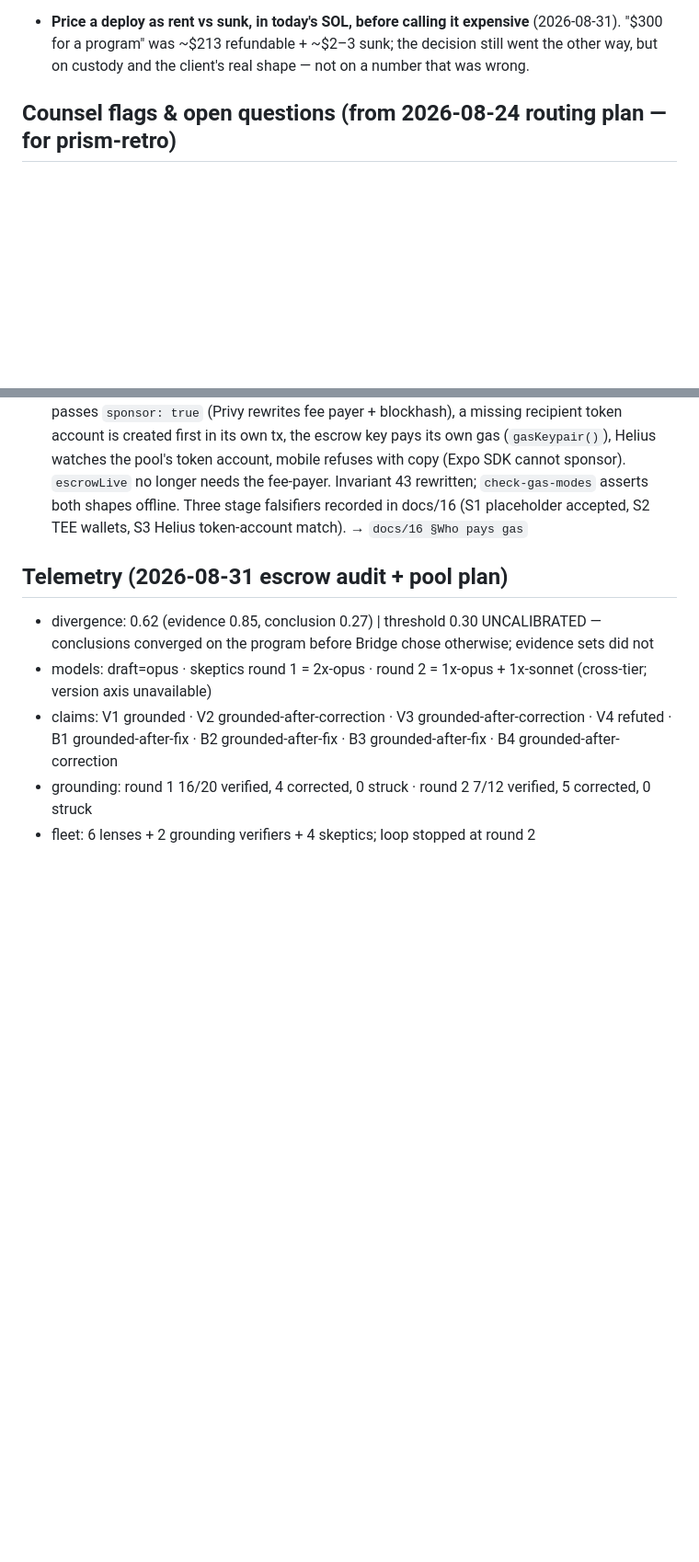
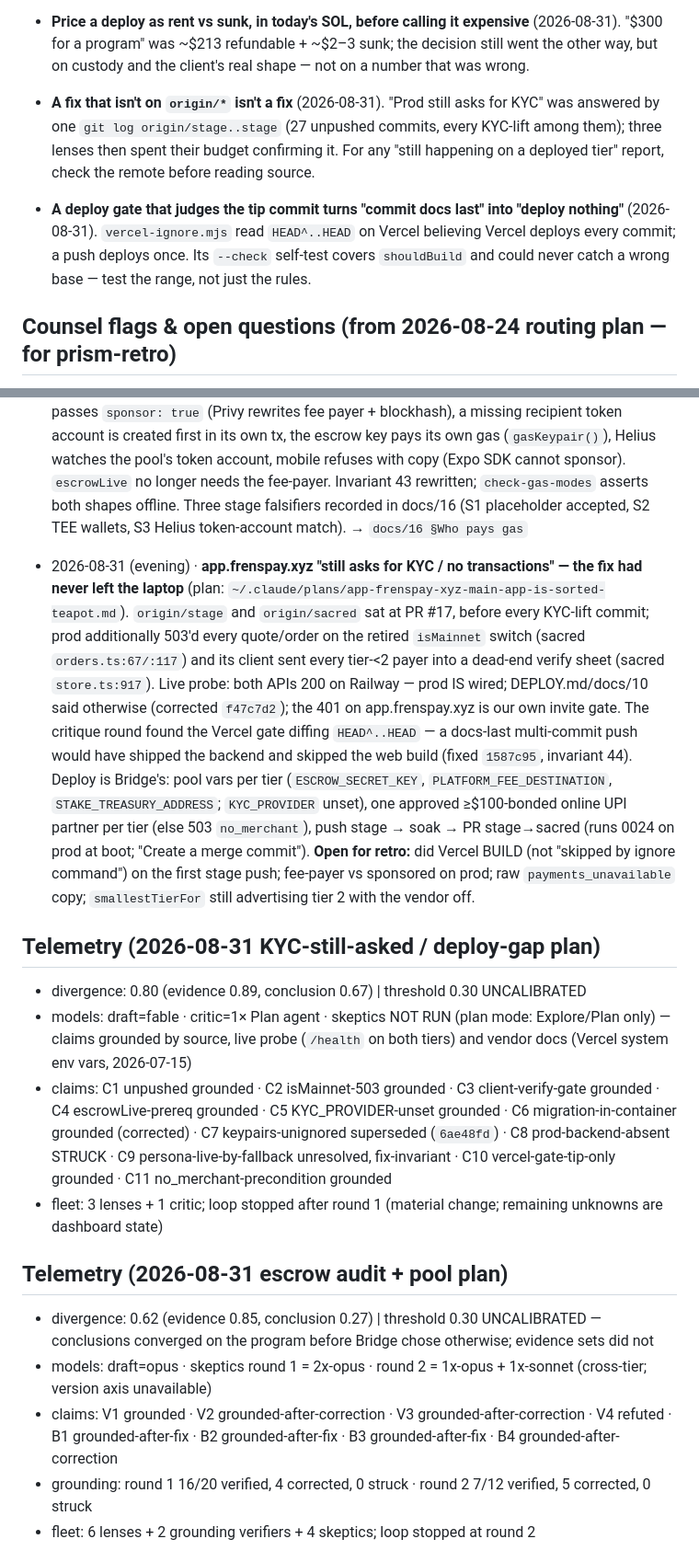
Before and after one commit to unabrijed/frenspay, a Markdown page: monorepo/.prism/project-model.md, 2 parts joined by grey strips. Shown at 92% size. Rendered like a GitHub page; blank space fills up the shorter version.

Commit message:
chore(prism): the deploy-gap decision, invariant 44 (gates diff the moved range), two lessons
Co-Authored-By: Claude Fable 5 <noreply@anthropic.com>
Claude-Session: https://claude.ai/code/session_01LukVJxBYb1g6QEj9mNN9su

```diff
--- a/monorepo/.prism/project-model.md
+++ b/monorepo/.prism/project-model.md
@@ -218,6 +223,12 @@ zones/Lessons into every fan-out agent; never violate a recorded invariant witho
 - **Price a deploy as rent vs sunk, in today's SOL, before calling it expensive** (2026-08-31). "$300 for a
   program" was ~$213 refundable + ~$2–3 sunk; the decision still went the other way, but on custody and
   the client's real shape — not on a number that was wrong.
+- **A fix that isn't on `origin/*` isn't a fix** (2026-08-31). "Prod still asks for KYC" was answered by one
+  `git log origin/stage..stage` (27 unpushed commits, every KYC-lift among them); three lenses then spent their
+  budget confirming it. For any "still happening on a deployed tier" report, check the remote before reading source.
+- **A deploy gate that judges the tip commit turns "commit docs last" into "deploy nothing"** (2026-08-31).
+  `vercel-ignore.mjs` read `HEAD^..HEAD` on Vercel believing Vercel deploys every commit; a push deploys once.
+  Its `--check` self-test covers `shouldBuild` and could never catch a wrong base — test the range, not just the rules.
 
 ## Counsel flags & open questions (from 2026-08-24 routing plan — for prism-retro)
 - FLAG-1: the pair rule has TWO recorded rationales (LP bank-freeze protection, docs/06 §pair rule; payee data-minimisation, docs/06 §privacy). Under the second, lock→see VPA→unlock→re-lock is a harvesting path (unlock is penalty-free and writes no `lock_expired`). Counsel decides which governs; that decides whether A3 gets fixed.
@@ -326,6 +337,30 @@ zones/Lessons into every fan-out agent; never violate a recorded invariant witho
 
 - 2026-08-31 (later) · **Who pays gas is one variable — the fee-payer is optional.** Bridge: "we keep both, but currently only Privy directly does it; we don't have a fee payer right now." Grounded first: nothing in the code asked Privy to sponsor (every user tx was fee-payer-signed; no fee-payer ⇒ 503 on every send). Now `feePayerConfigured` picks the mode: set ⇒ as before; unset ⇒ sponsored mode — user txs built unsigned with the sender as placeholder fee payer, web passes `sponsor: true` (Privy rewrites fee payer + blockhash), a missing recipient token account is created first in its own tx, the escrow key pays its own gas (`gasKeypair()`), Helius watches the pool's token account, mobile refuses with copy (Expo SDK cannot sponsor). `escrowLive` no longer needs the fee-payer. Invariant 43 rewritten; `check-gas-modes` asserts both shapes offline. Three stage falsifiers recorded in docs/16 (S1 placeholder accepted, S2 TEE wallets, S3 Helius token-account match). → `docs/16 §Who pays gas`
 
+- 2026-08-31 (evening) · **app.frenspay.xyz "still asks for KYC / no transactions" — the fix had never left the
+  laptop** (plan: `~/.claude/plans/app-frenspay-xyz-main-app-is-sorted-teapot.md`). `origin/stage` and
+  `origin/sacred` sat at PR #17, before every KYC-lift commit; prod additionally 503'd every quote/order on the
+  retired `isMainnet` switch (sacred `orders.ts:67/:117`) and its client sent every tier-<2 payer into a dead-end
+  verify sheet (sacred `store.ts:917`). Live probe: both APIs 200 on Railway — prod IS wired; DEPLOY.md/docs/10
+  said otherwise (corrected `f47c7d2`); the 401 on app.frenspay.xyz is our own invite gate. The critique round
+  found the Vercel gate diffing `HEAD^..HEAD` — a docs-last multi-commit push would have shipped the backend and
+  skipped the web build (fixed `1587c95`, invariant 44). Deploy is Bridge's: pool vars per tier
+  (`ESCROW_SECRET_KEY`, `PLATFORM_FEE_DESTINATION`, `STAKE_TREASURY_ADDRESS`; `KYC_PROVIDER` unset), one
+  approved ≥$100-bonded online UPI partner per tier (else 503 `no_merchant`), push stage → soak → PR stage→sacred
+  (runs 0024 on prod at boot; "Create a merge commit"). **Open for retro:** did Vercel BUILD (not "skipped by
+  ignore command") on the first stage push; fee-payer vs sponsored on prod; raw `payments_unavailable` copy;
+  `smallestTierFor` still advertising tier 2 with the vendor off.
+
+## Telemetry (2026-08-31 KYC-still-asked / deploy-gap plan)
+- divergence: 0.80 (evidence 0.89, conclusion 0.67) | threshold 0.30 UNCALIBRATED
+- models: draft=fable · critic=1× Plan agent · skeptics NOT RUN (plan mode: Explore/Plan only) — claims grounded
+  by source, live probe (`/health` on both tiers) and vendor docs (Vercel system env vars, 2026-07-15)
+- claims: C1 unpushed grounded · C2 isMainnet-503 grounded · C3 client-verify-gate grounded · C4 escrowLive-prereq
+  grounded · C5 KYC_PROVIDER-unset grounded · C6 migration-in-container grounded (corrected) · C7 keypairs-unignored
+  superseded (`6ae48fd`) · C8 prod-backend-absent STRUCK · C9 persona-live-by-fallback unresolved, fix-invariant ·
+  C10 vercel-gate-tip-only grounded · C11 no_merchant-precondition grounded
+- fleet: 3 lenses + 1 critic; loop stopped after round 1 (material change; remaining unknowns are dashboard state)
+
 ## Telemetry (2026-08-31 escrow audit + pool plan)
 - divergence: 0.62 (evidence 0.85, conclusion 0.27) | threshold 0.30 UNCALIBRATED — conclusions converged on the program before Bridge chose otherwise; evidence sets did not
 - models: draft=opus · skeptics round 1 = 2x-opus · round 2 = 1x-opus + 1x-sonnet (cross-tier; version axis unavailable)
```
Also changed, not shown: other parts of monorepo/.prism/project-model.md (+5 -0 lines).
